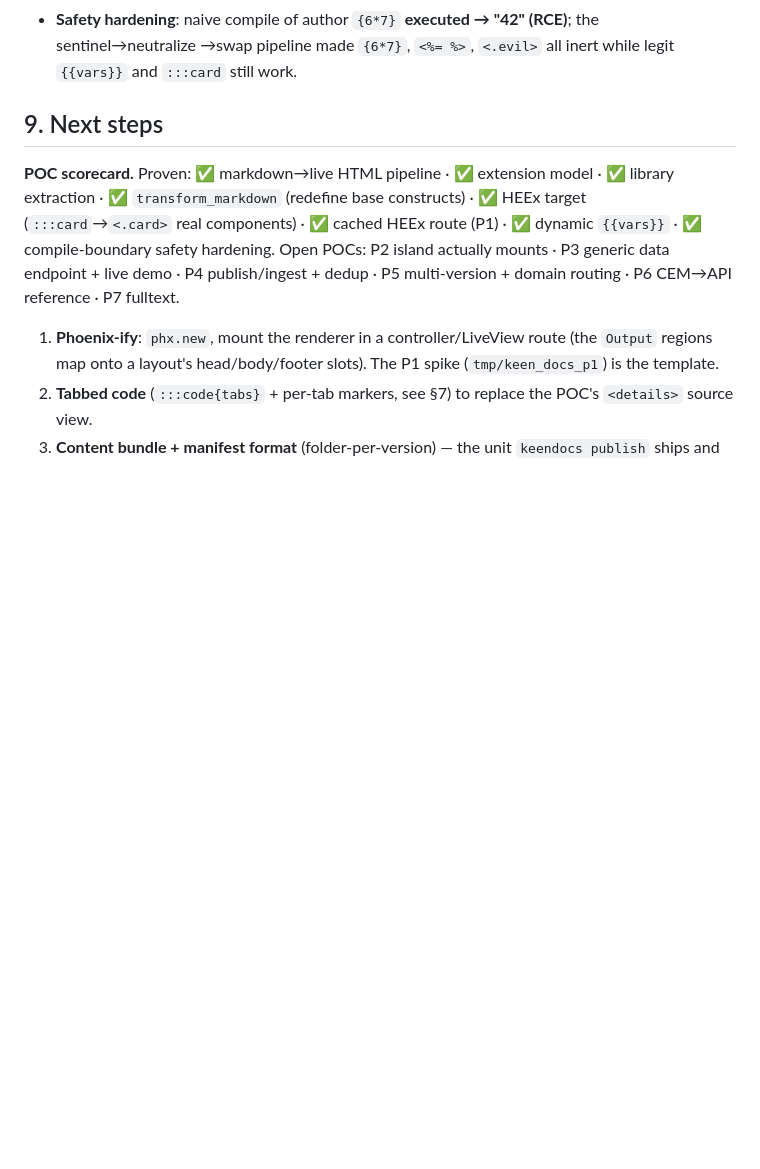
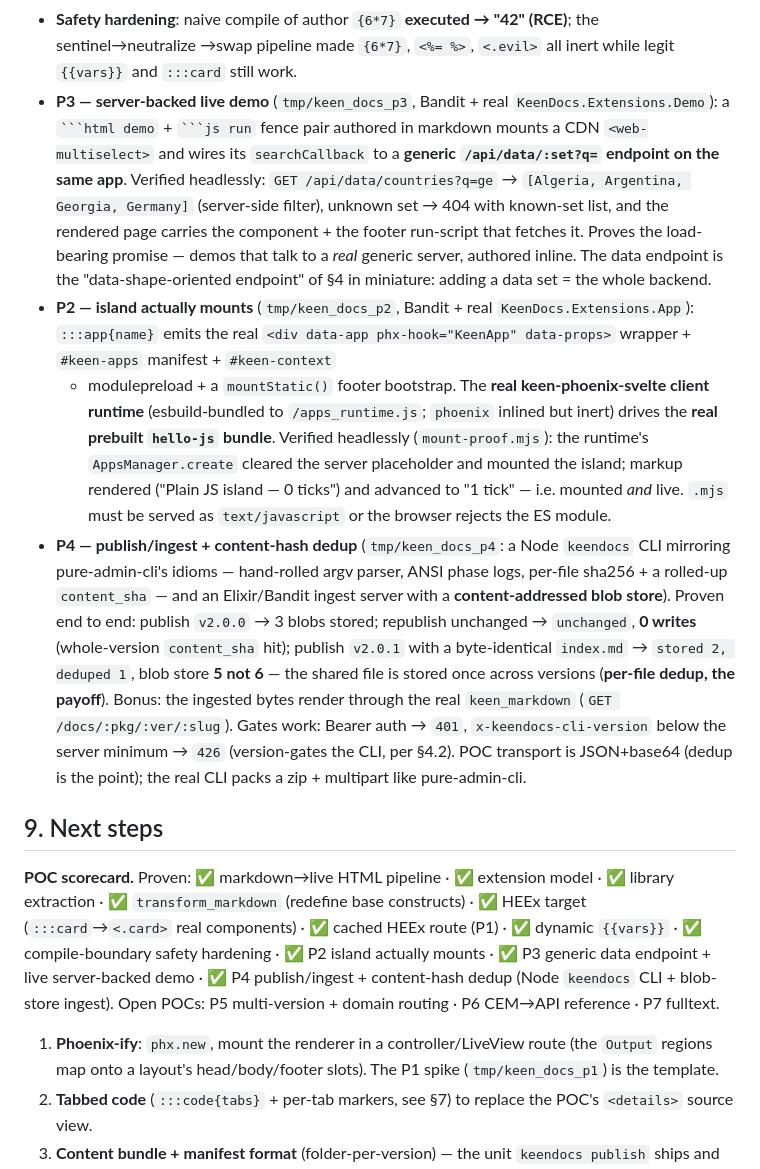
Before and after one commit to KeenMate/keen-docs, a Markdown page: DESIGN.md, the part around the change. GitHub-like rendering; blank space fills up the shorter version.

Commit message:
- updated DESIGN.md

````diff
--- a/DESIGN.md
+++ b/DESIGN.md
@@ -348,14 +348,38 @@ The HEEx/DB-content story was de-risked end to end in scratch projects (`tmp/hee
   output; compile once **~12 ms**, per-request render **~255 µs**. `cache: per_user` frontmatter drives it.
 - **Safety hardening**: naive compile of author `{6*7}` **executed → "42" (RCE)**; the sentinel→neutralize
   →swap pipeline made `{6*7}`, `<%= %>`, `<.evil>` all inert while legit `{{vars}}` and `:::card` still work.
+- **P3 — server-backed live demo** (`tmp/keen_docs_p3`, Bandit + real `KeenDocs.Extensions.Demo`): a
+  ` ```html demo ` + ` ```js run ` fence pair authored in markdown mounts a CDN `<web-multiselect>` and wires
+  its `searchCallback` to a **generic `/api/data/:set?q=` endpoint on the same app**. Verified headlessly:
+  `GET /api/data/countries?q=ge` → `[Algeria, Argentina, Georgia, Germany]` (server-side filter), unknown set
+  → 404 with known-set list, and the rendered page carries the component + the footer run-script that fetches
+  it. Proves the load-bearing promise — demos that talk to a *real* generic server, authored inline. The
+  data endpoint is the "data-shape-oriented endpoint" of §4 in miniature: adding a data set = the whole backend.
+- **P2 — island actually mounts** (`tmp/keen_docs_p2`, Bandit + real `KeenDocs.Extensions.App`): `:::app{name}`
+  emits the real `<div data-app phx-hook="KeenApp" data-props>` wrapper + `#keen-apps` manifest + `#keen-context`
+  + modulepreload + a `mountStatic()` footer bootstrap. The **real keen-phoenix-svelte client runtime**
+  (esbuild-bundled to `/apps_runtime.js`; `phoenix` inlined but inert) drives the **real prebuilt `hello-js`
+  bundle**. Verified headlessly (`mount-proof.mjs`): the runtime's `AppsManager.create` cleared the server
+  placeholder and mounted the island; markup rendered ("Plain JS island — 0 ticks") and advanced to "1 tick" —
+  i.e. mounted *and* live. `.mjs` must be served as `text/javascript` or the browser rejects the ES module.
+- **P4 — publish/ingest + content-hash dedup** (`tmp/keen_docs_p4`: a Node `keendocs` CLI mirroring
+  pure-admin-cli's idioms — hand-rolled argv parser, ANSI phase logs, per-file sha256 + a rolled-up
+  `content_sha` — and an Elixir/Bandit ingest server with a **content-addressed blob store**). Proven end to
+  end: publish `v2.0.0` → 3 blobs stored; republish unchanged → `unchanged`, **0 writes** (whole-version
+  `content_sha` hit); publish `v2.0.1` with a byte-identical `index.md` → `stored 2, deduped 1`, blob store
+  **5 not 6** — the shared file is stored once across versions (**per-file dedup, the payoff**). Bonus: the
+  ingested bytes render through the real `keen_markdown` (`GET /docs/:pkg/:ver/:slug`). Gates work: Bearer
+  auth → `401`, `x-keendocs-cli-version` below the server minimum → `426` (version-gates the CLI, per §4.2).
+  POC transport is JSON+base64 (dedup is the point); the real CLI packs a zip + multipart like pure-admin-cli.
 
 ## 9. Next steps
 
 **POC scorecard.** Proven: ✅ markdown→live HTML pipeline · ✅ extension model · ✅ library extraction ·
 ✅ `transform_markdown` (redefine base constructs) · ✅ HEEx target (`:::card`→`<.card>` real components) ·
-✅ cached HEEx route (P1) · ✅ dynamic `{{vars}}` · ✅ compile-boundary safety hardening.
-Open POCs: P2 island actually mounts · P3 generic data endpoint + live demo · P4 publish/ingest + dedup ·
-P5 multi-version + domain routing · P6 CEM→API reference · P7 fulltext.
+✅ cached HEEx route (P1) · ✅ dynamic `{{vars}}` · ✅ compile-boundary safety hardening ·
+✅ P2 island actually mounts · ✅ P3 generic data endpoint + live server-backed demo ·
+✅ P4 publish/ingest + content-hash dedup (Node `keendocs` CLI + blob-store ingest).
+Open POCs: P5 multi-version + domain routing · P6 CEM→API reference · P7 fulltext.
 
 1. **Phoenix-ify**: `phx.new`, mount the renderer in a controller/LiveView route (the `Output` regions
    map onto a layout's head/body/footer slots). The P1 spike (`tmp/keen_docs_p1`) is the template.
````
